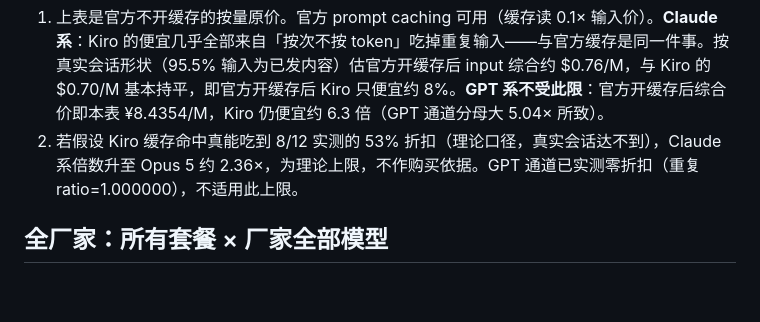
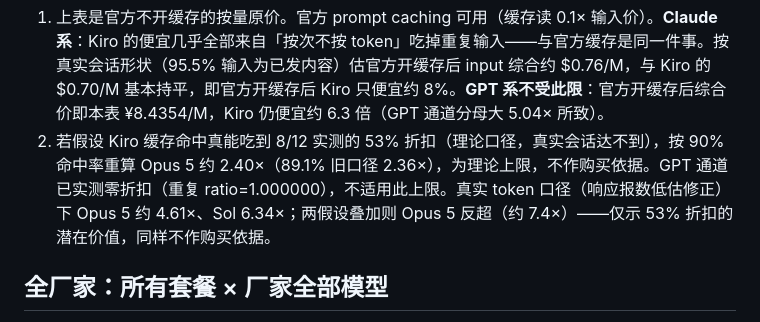
Before and after one commit to aceaura/blog, a Markdown page: CodingPlan套餐性价比与官方按量倍数排名.md, the part around the change. Drawn GitHub-style; blank space fills up the shorter version.

Commit message:
边界条件 2 更新：90% 命中率口径 2.40× + 真实 token 口径 4.61×
Co-Authored-By: Claude Opus 5 <noreply@anthropic.com>

```diff
--- a/CodingPlan套餐性价比与官方按量倍数排名.md
+++ b/CodingPlan套餐性价比与官方按量倍数排名.md
@@ -104,7 +104,7 @@ Kiro（AWS 的 AI coding agent）按 **credit（次）** 计费，不按 token
 两个诚实边界：
 
 1. 上表是官方不开缓存的按量原价。官方 prompt caching 可用（缓存读 0.1× 输入价）。**Claude 系**：Kiro 的便宜几乎全部来自「按次不按 token」吃掉重复输入——与官方缓存是同一件事。按真实会话形状（95.5% 输入为已发内容）估官方开缓存后 input 综合约 $0.76/M，与 Kiro 的 $0.70/M 基本持平，即官方开缓存后 Kiro 只便宜约 8%。**GPT 系不受此限**：官方开缓存后综合价即本表 ¥8.4354/M，Kiro 仍便宜约 6.3 倍（GPT 通道分母大 5.04× 所致）。
-2. 若假设 Kiro 缓存命中真能吃到 8/12 实测的 53% 折扣（理论口径，真实会话达不到），Claude 系倍数升至 Opus 5 约 2.36×，为理论上限，不作购买依据。GPT 通道已实测零折扣（重复 ratio=1.000000），不适用此上限。
+2. 若假设 Kiro 缓存命中真能吃到 8/12 实测的 53% 折扣（理论口径，真实会话达不到），按 90% 命中率重算 Opus 5 约 2.40×（89.1% 旧口径 2.36×），为理论上限，不作购买依据。GPT 通道已实测零折扣（重复 ratio=1.000000），不适用此上限。真实 token 口径（响应报数低估修正）下 Opus 5 约 4.61×、Sol 6.34×；两假设叠加则 Opus 5 反超（约 7.4×）——仅示 53% 折扣的潜在价值，同样不作购买依据。
 
 <!-- FULL_MATRIX_START -->
 
```
